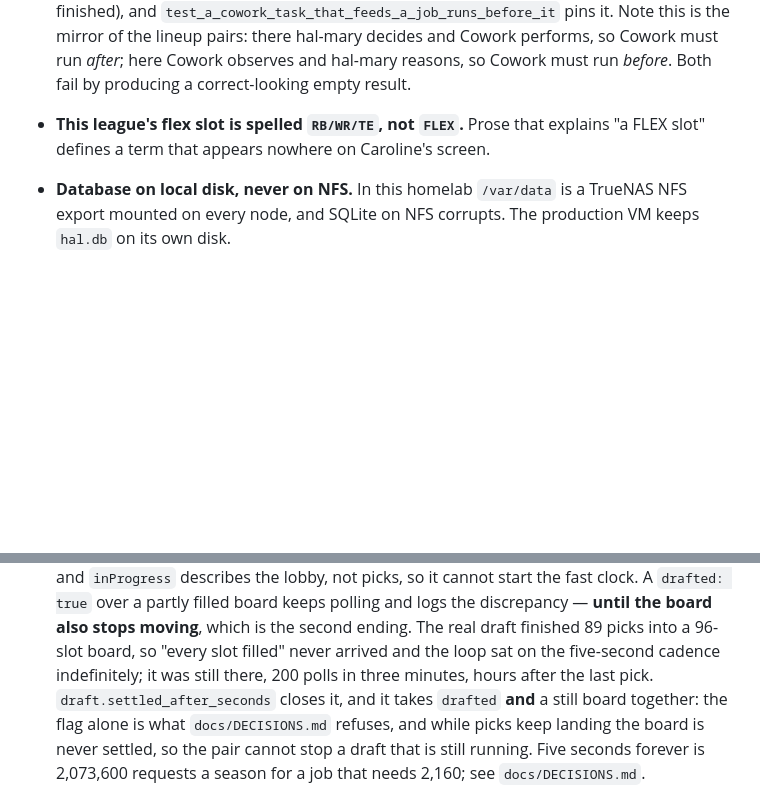
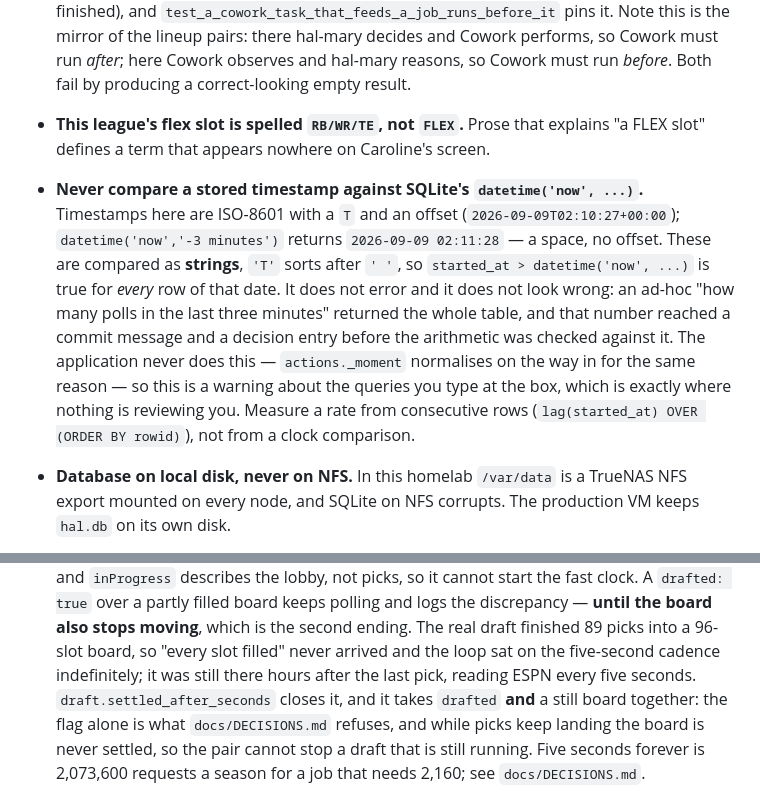
Before and after one commit to gitgat/hal-mary, a Markdown page: CLAUDE.md, 2 parts joined by grey strips. GitHub-like rendering; blank space fills up the shorter version.

Commit message:
Correct the poll-rate figure, and mark the query trap that produced it (#43)
"200 polls in three minutes" is wrong and is now removed from
docs/DECISIONS.md and CLAUDE.md. 200 was the entire contents of
sync_runs, not a rate: `started_at > datetime('now','-3 minutes')`
compares an ISO string carrying a `T` against a space-separated one, `T`
sorts after a space, and so the predicate is true for every row of that
date. It does not error.

The substantive claim is unchanged and better evidenced. The loop really
was reading ESPN every five seconds after the draft had finished --
measured now from consecutive rows rather than a clock comparison:

    gaps between the last eight polls: 5.0 6.0 5.0 5.0 5.0 5.0 5.0 6.0

and 17,280 requests a day follows from that cadence by arithmetic.

The fix itself is confirmed in production, which is what surfaced the
discrepancy -- a "last poll" three minutes in the past sitting beside a
"200 in the last three minutes" is not something both halves of can be
true:

    02:10:27 the draft looks done rather than live: hal-mary is now not
    polling ESPN at all (never again), was polling ESPN every 5 seconds
    (5s); ESPN says the draft is over and its board has not changed from
    89 of 96 slots for 900s

The application never compares timestamps this way -- actions._moment
normalises on the way in for the same reason -- so this is a hazard of
queries typed at the box, where nothing is reviewing them. Recorded in
CLAUDE.md beside the other database gotchas.


Claude-Session: https://claude.ai/code/session_01CDmzcGorKg5yZEQrbqqEVy

Co-authored-by: Claude Opus 5 (1M context) <noreply@anthropic.com>

```diff
--- a/CLAUDE.md
+++ b/CLAUDE.md
@@ -357,6 +357,16 @@ ESPN does not publish. Keep the reader — it is what makes the post-draft sync
   Both fail by producing a correct-looking empty result.
 - **This league's flex slot is spelled `RB/WR/TE`, not `FLEX`.** Prose that explains "a FLEX slot"
   defines a term that appears nowhere on Caroline's screen.
+- **Never compare a stored timestamp against SQLite's `datetime('now', ...)`.** Timestamps here are
+  ISO-8601 with a `T` and an offset (`2026-09-09T02:10:27+00:00`); `datetime('now','-3 minutes')`
+  returns `2026-09-09 02:11:28` — a space, no offset. These are compared as **strings**, `'T'`
+  sorts after `' '`, so `started_at > datetime('now', ...)` is true for *every* row of that date.
+  It does not error and it does not look wrong: an ad-hoc "how many polls in the last three
+  minutes" returned the whole table, and that number reached a commit message and a decision entry
+  before the arithmetic was checked against it. The application never does this — `actions._moment`
+  normalises on the way in for the same reason — so this is a warning about the queries you type at
+  the box, which is exactly where nothing is reviewing you. Measure a rate from consecutive rows
+  (`lag(started_at) OVER (ORDER BY rowid)`), not from a clock comparison.
 - **Database on local disk, never on NFS.** In this homelab `/var/data` is a TrueNAS NFS export
   mounted on every node, and SQLite on NFS corrupts. The production VM keeps `hal.db` on its own
   disk.
@@ -452,7 +462,7 @@ ESPN does not publish. Keep the reader — it is what makes the post-draft sync
   over a partly filled board keeps polling and logs the discrepancy — **until the board also stops
   moving**, which is the second ending. The real draft finished 89 picks into a 96-slot board, so
   "every slot filled" never arrived and the loop sat on the five-second cadence indefinitely; it was
-  still there, 200 polls in three minutes, hours after the last pick. `draft.settled_after_seconds`
+  still there hours after the last pick, reading ESPN every five seconds. `draft.settled_after_seconds`
   closes it, and it takes `drafted` **and** a still board together: the flag alone is what
   `docs/DECISIONS.md` refuses, and while picks keep landing the board is never settled, so the pair
   cannot stop a draft that is still running. Five seconds forever is
```
Also changed, not shown: docs/DECISIONS.md (+4 -3 lines).
